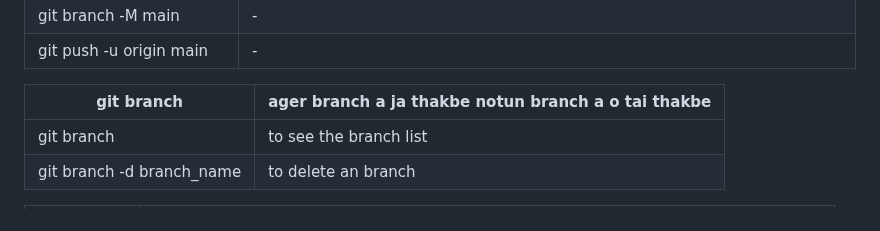
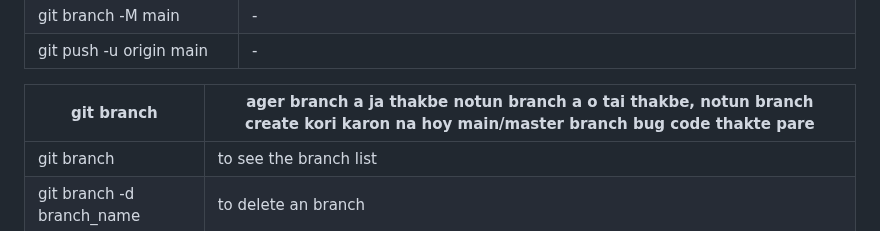
Before and after one commit to junaid50905/learn-git, a Markdown page: README.md, the part around the change. Rendered like a GitHub page.

```diff
--- a/README.md
+++ b/README.md
@@ -52,7 +52,7 @@ status: red color----status: green color----local repo-----remote repo
 | git push -u origin main | - |
 
 
-| git branch  | ager branch a ja thakbe notun branch a o tai thakbe |
+| git branch  | ager branch a ja thakbe notun branch a o tai thakbe, notun branch create kori karon na hoy main/master branch bug code thakte pare |
 | ------------- | ------------- |
 | git branch | to see the branch list |
 | git branch -d branch_name  | to delete an branch |
```
